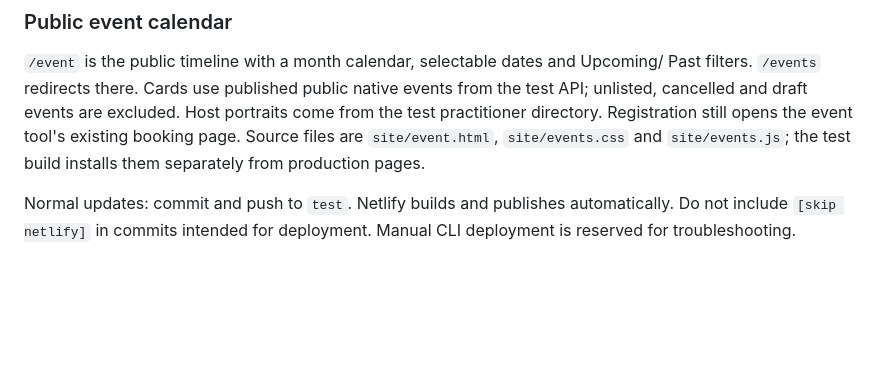
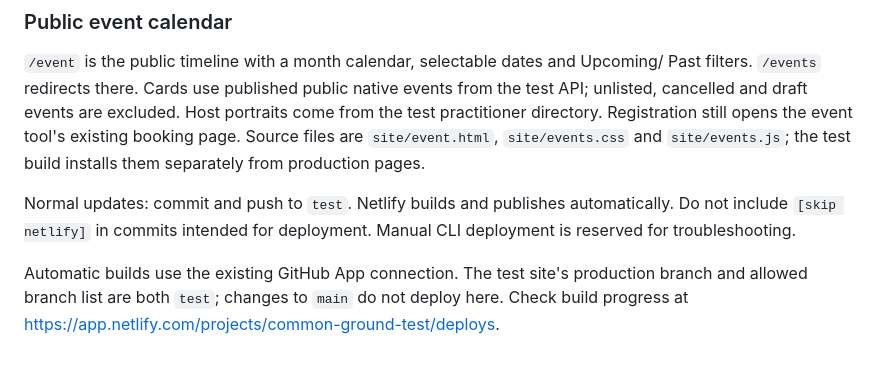
Before and after one commit to nicolomantini/common-ground-web, a Markdown page: event-test/README.md, the part around the change. GitHub-like rendering; blank space fills up the shorter version.

Commit message:
Document automatic test deployment workflow

```diff
--- a/event-test/README.md
+++ b/event-test/README.md
@@ -124,3 +124,7 @@ existing booking page. Source files are `site/event.html`, `site/events.css` and
 Normal updates: commit and push to `test`. Netlify builds and publishes automatically.
 Do not include `[skip netlify]` in commits intended for deployment. Manual CLI deployment
 is reserved for troubleshooting.
+
+Automatic builds use the existing GitHub App connection. The test site's production
+branch and allowed branch list are both `test`; changes to `main` do not deploy here.
+Check build progress at https://app.netlify.com/projects/common-ground-test/deploys.
```
